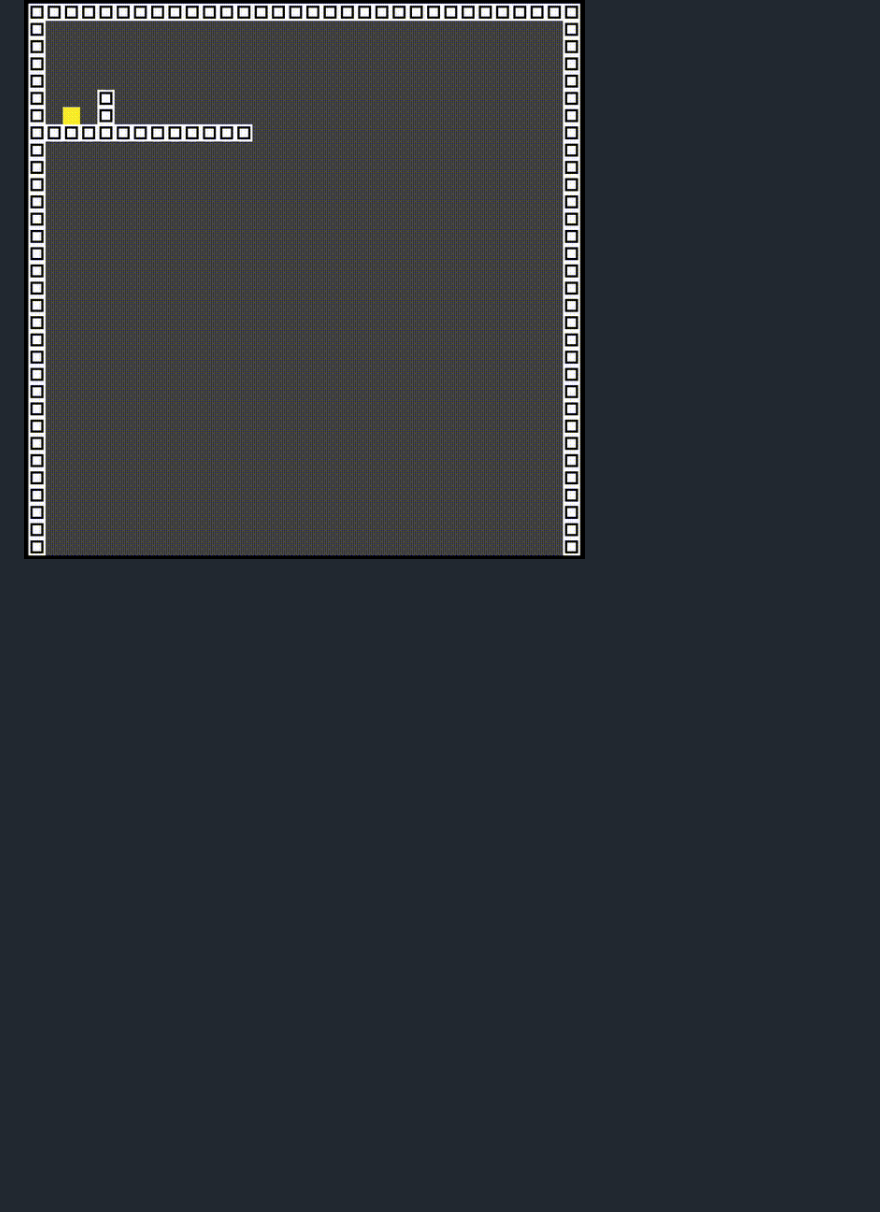
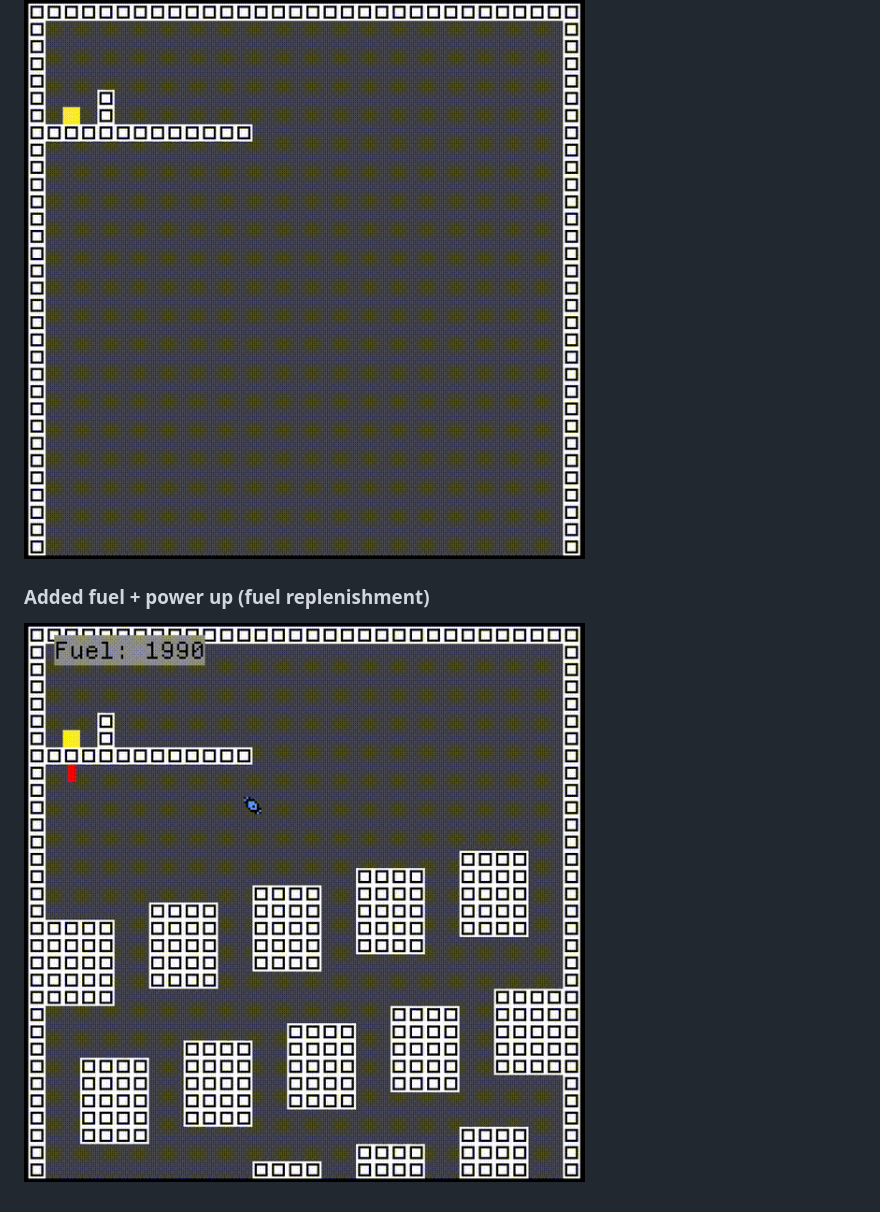
Before and after one commit to OSGH-web/balloon-movement-demo, a Markdown page: README.md, the part around the change. Rendered like a GitHub page; pictures changed too: docs/fuel.gif (added); blank space fills up the shorter version.

Commit message:
add update .gif to README

```diff
--- a/README.md
+++ b/README.md
@@ -25,3 +25,6 @@ const PLAYER_X_FORCE = 180
 
 ### Added window scrolling
 ![](./docs/scroll.gif)
+
+### Added fuel + power up (fuel replenishment)
+![](./docs/fuel.gif)
```
